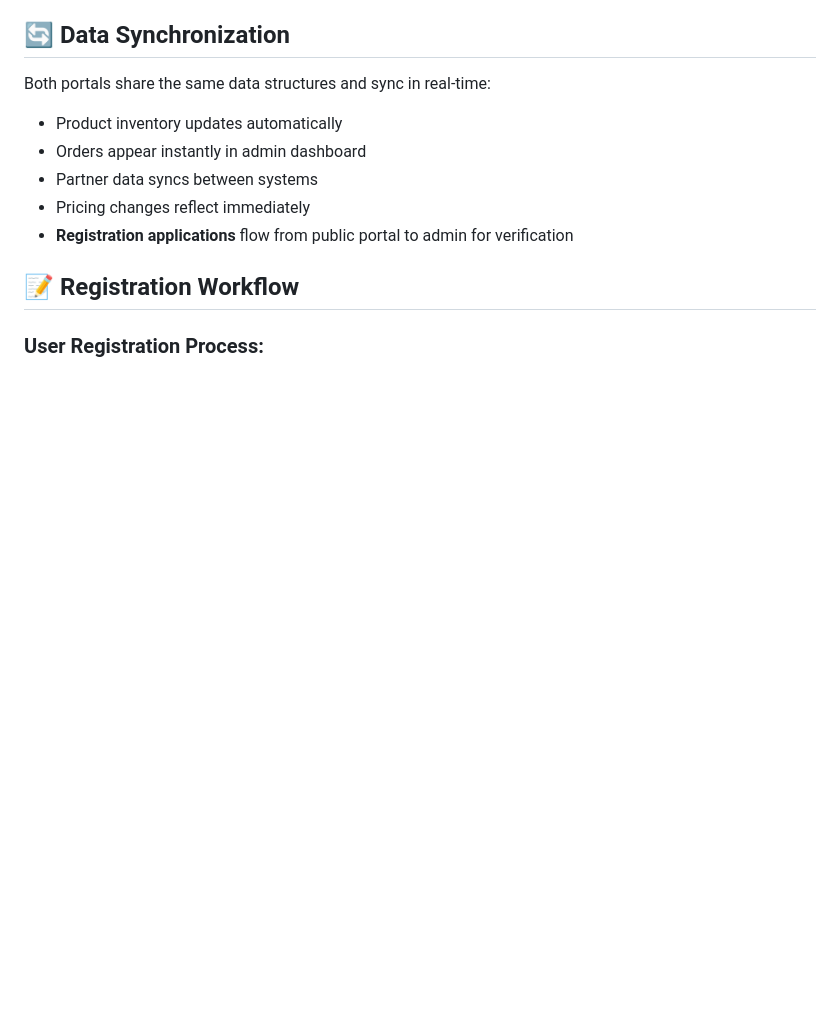
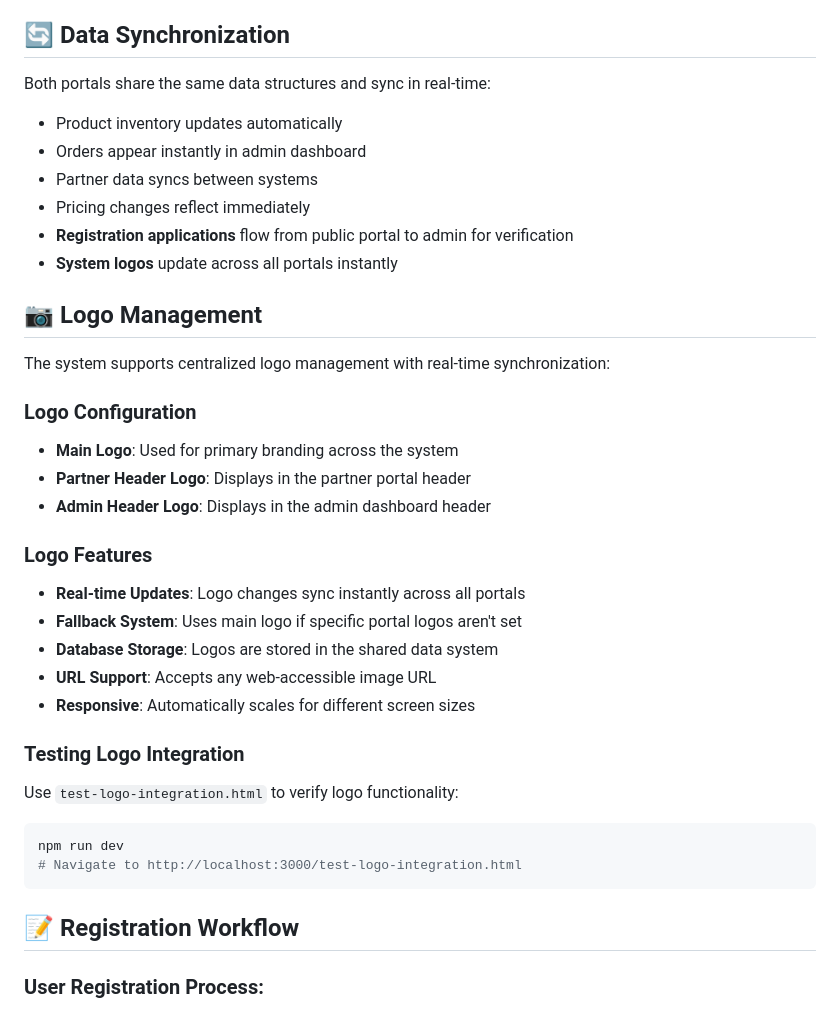
Before and after one commit to fadedwholesale/site, a Markdown page: README.md, the part around the change. GitHub-like rendering; blank space fills up the shorter version.

Commit message:
Add logo management documentation to README
cgen-dfaa8273e48d4325be0eda8bd43f5bf8

````diff
--- a/README.md
+++ b/README.md
@@ -68,6 +68,30 @@ Both portals share the same data structures and sync in real-time:
 - Partner data syncs between systems
 - Pricing changes reflect immediately
 - **Registration applications** flow from public portal to admin for verification
+- **System logos** update across all portals instantly
+
+## 📷 Logo Management
+
+The system supports centralized logo management with real-time synchronization:
+
+### Logo Configuration
+- **Main Logo**: Used for primary branding across the system
+- **Partner Header Logo**: Displays in the partner portal header
+- **Admin Header Logo**: Displays in the admin dashboard header
+
+### Logo Features
+- **Real-time Updates**: Logo changes sync instantly across all portals
+- **Fallback System**: Uses main logo if specific portal logos aren't set
+- **Database Storage**: Logos are stored in the shared data system
+- **URL Support**: Accepts any web-accessible image URL
+- **Responsive**: Automatically scales for different screen sizes
+
+### Testing Logo Integration
+Use `test-logo-integration.html` to verify logo functionality:
+```bash
+npm run dev
+# Navigate to http://localhost:3000/test-logo-integration.html
+```
 
 ## 📝 Registration Workflow
 
````
